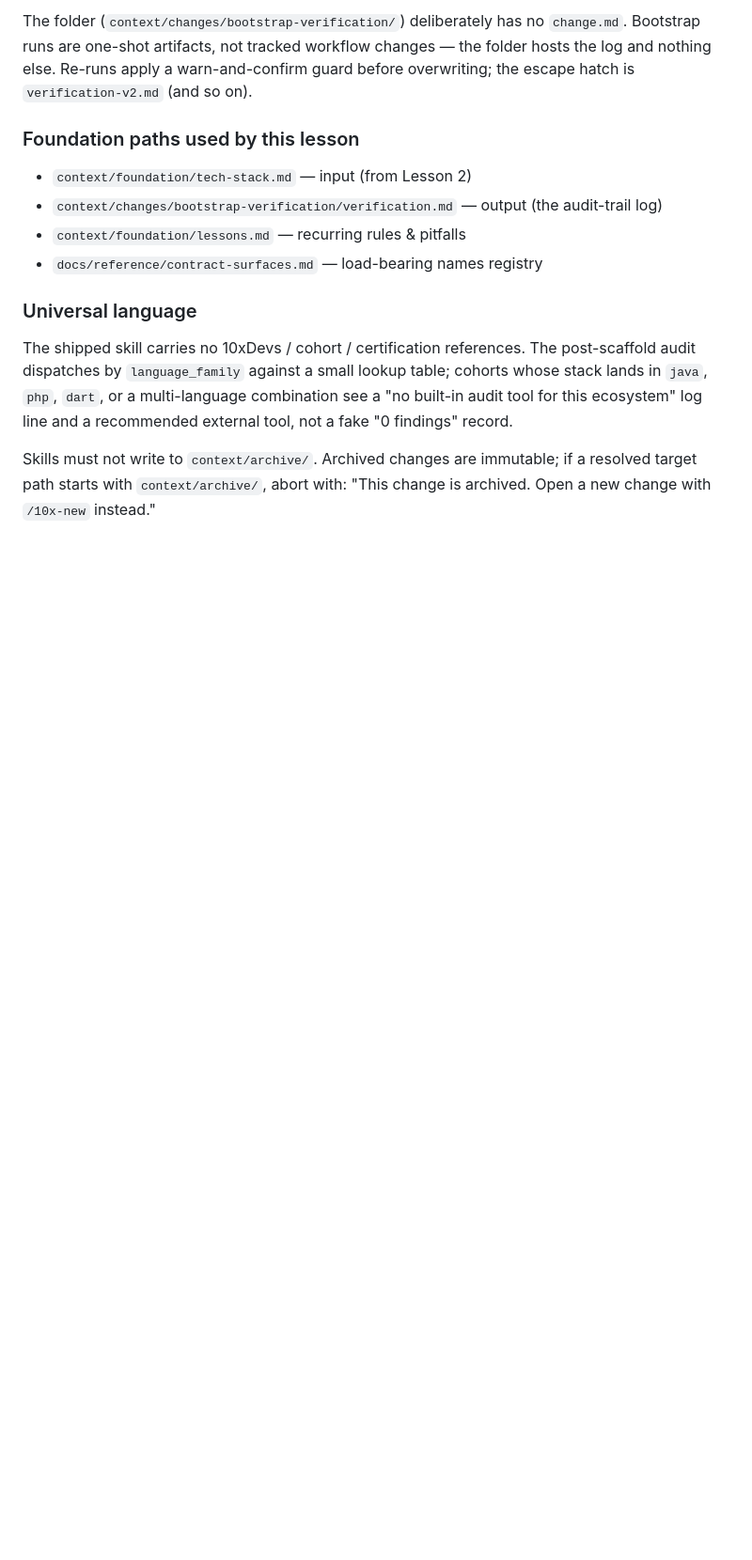
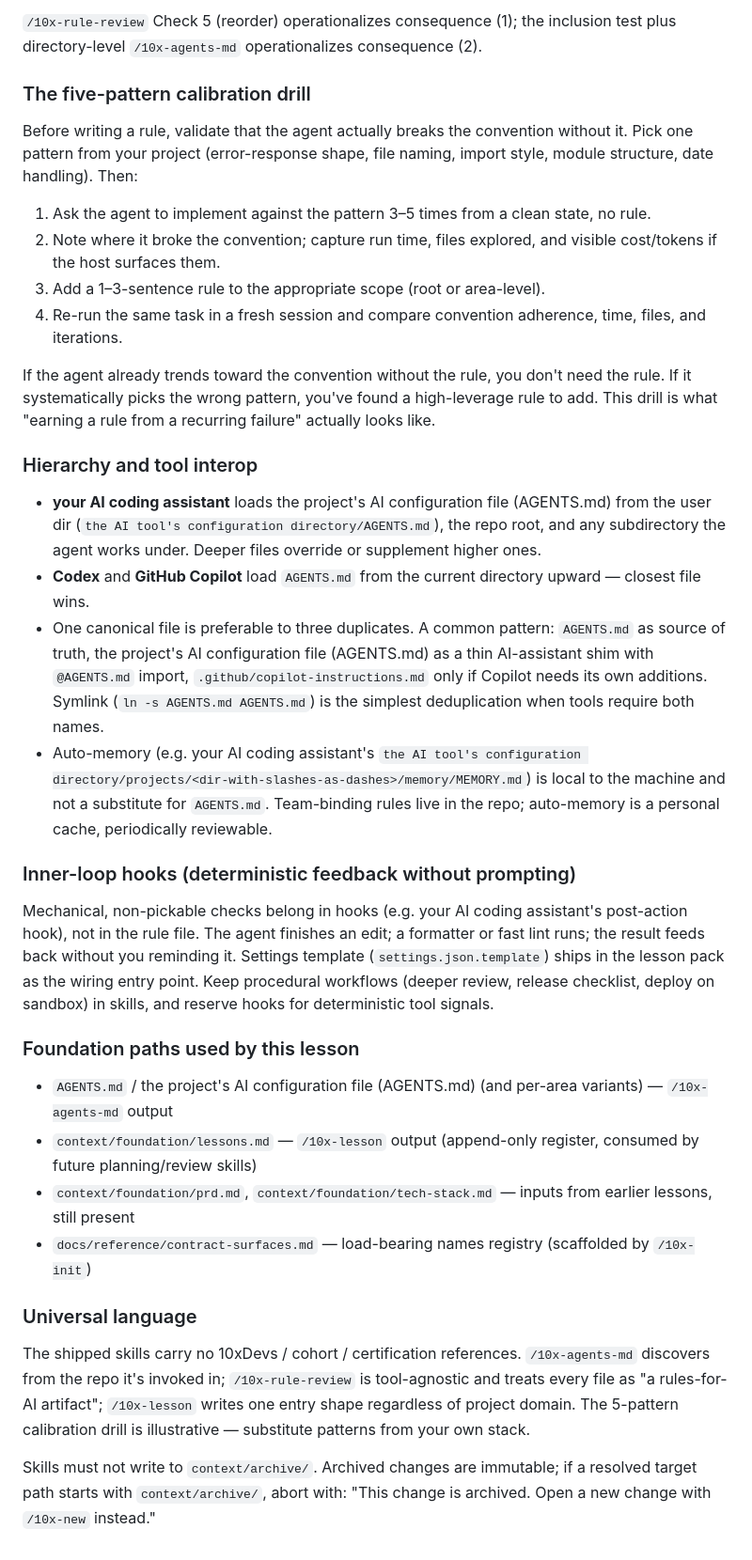
Before and after one commit to KrzysztofDziankowski/family-notes, a Markdown page: AGENTS.md, the part around one of its changes. Shown at 94% size. Rendered like a GitHub page; blank space fills up the shorter version.

Commit message:
Update skills m1l4

```diff
--- a/AGENTS.md
+++ b/AGENTS.md
@@ -55,16 +60,38 @@ Every run writes `context/changes/bootstrap-verification/verification.md`. Secti
 
-The folder (`context/changes/bootstrap-verification/`) deliberately has no `change.md`. Bootstrap runs are one-shot artifacts, not tracked workflow changes — the folder hosts the log and nothing else. Re-runs apply a warn-and-confirm guard before overwriting; the escape hatch is `verification-v2.md` (and so on).
+`/10x-rule-review` Check 5 (reorder) operationalizes consequence (1); the inclusion test plus directory-level `/10x-agents-md` operationalizes consequence (2).
+
+### The five-pattern calibration drill
+
+Before writing a rule, validate that the agent actually breaks the convention without it. Pick one pattern from your project (error-response shape, file naming, import style, module structure, date handling). Then:
+
+1. Ask the agent to implement against the pattern 3–5 times from a clean state, no rule.
+2. Note where it broke the convention; capture run time, files explored, and visible cost/tokens if the host surfaces them.
+3. Add a 1–3-sentence rule to the appropriate scope (root or area-level).
+4. Re-run the same task in a fresh session and compare convention adherence, time, files, and iterations.
+
+If the agent already trends toward the convention without the rule, you don't need the rule. If it systematically picks the wrong pattern, you've found a high-leverage rule to add. This drill is what "earning a rule from a recurring failure" actually looks like.
+
+### Hierarchy and tool interop
+
+- **your AI coding assistant** loads the project's AI configuration file (AGENTS.md) from the user dir (`the AI tool's configuration directory/AGENTS.md`), the repo root, and any subdirectory the agent works under. Deeper files override or supplement higher ones.
+- **Codex** and **GitHub Copilot** load `AGENTS.md` from the current directory upward — closest file wins.
+- One canonical file is preferable to three duplicates. A common pattern: `AGENTS.md` as source of truth, the project's AI configuration file (AGENTS.md) as a thin AI-assistant shim with `@AGENTS.md` import, `.github/copilot-instructions.md` only if Copilot needs its own additions. Symlink (`ln -s AGENTS.md AGENTS.md`) is the simplest deduplication when tools require both names.
+- Auto-memory (e.g. your AI coding assistant's `the AI tool's configuration directory/projects/<dir-with-slashes-as-dashes>/memory/MEMORY.md`) is local to the machine and not a substitute for `AGENTS.md`. Team-binding rules live in the repo; auto-memory is a personal cache, periodically reviewable.
+
+### Inner-loop hooks (deterministic feedback without prompting)
+
+Mechanical, non-pickable checks belong in hooks (e.g. your AI coding assistant's post-action hook), not in the rule file. The agent finishes an edit; a formatter or fast lint runs; the result feeds back without you reminding it. Settings template (`settings.json.template`) ships in the lesson pack as the wiring entry point. Keep procedural workflows (deeper review, release checklist, deploy on sandbox) in skills, and reserve hooks for deterministic tool signals.
 
 ### Foundation paths used by this lesson
 
-- `context/foundation/tech-stack.md` — input (from Lesson 2)
-- `context/changes/bootstrap-verification/verification.md` — output (the audit-trail log)
-- `context/foundation/lessons.md` — recurring rules & pitfalls
-- `docs/reference/contract-surfaces.md` — load-bearing names registry
+- `AGENTS.md` / the project's AI configuration file (AGENTS.md) (and per-area variants) — `/10x-agents-md` output
+- `context/foundation/lessons.md` — `/10x-lesson` output (append-only register, consumed by future planning/review skills)
+- `context/foundation/prd.md`, `context/foundation/tech-stack.md` — inputs from earlier lessons, still present
+- `docs/reference/contract-surfaces.md` — load-bearing names registry (scaffolded by `/10x-init`)
 
 ### Universal language
 
-The shipped skill carries no 10xDevs / cohort / certification references. The post-scaffold audit dispatches by `language_family` against a small lookup table; cohorts whose stack lands in `java`, `php`, `dart`, or a multi-language combination see a "no built-in audit tool for this ecosystem" log line and a recommended external tool, not a fake "0 findings" record.
+The shipped skills carry no 10xDevs / cohort / certification references. `/10x-agents-md` discovers from the repo it's invoked in; `/10x-rule-review` is tool-agnostic and treats every file as "a rules-for-AI artifact"; `/10x-lesson` writes one entry shape regardless of project domain. The 5-pattern calibration drill is illustrative — substitute patterns from your own stack.
 
 Skills must not write to `context/archive/`. Archived changes are immutable; if a resolved target path starts with `context/archive/`, abort with: "This change is archived. Open a new change with `/10x-new` instead."
 
```
Also changed, not shown: other parts of AGENTS.md (+34 -29 lines).
